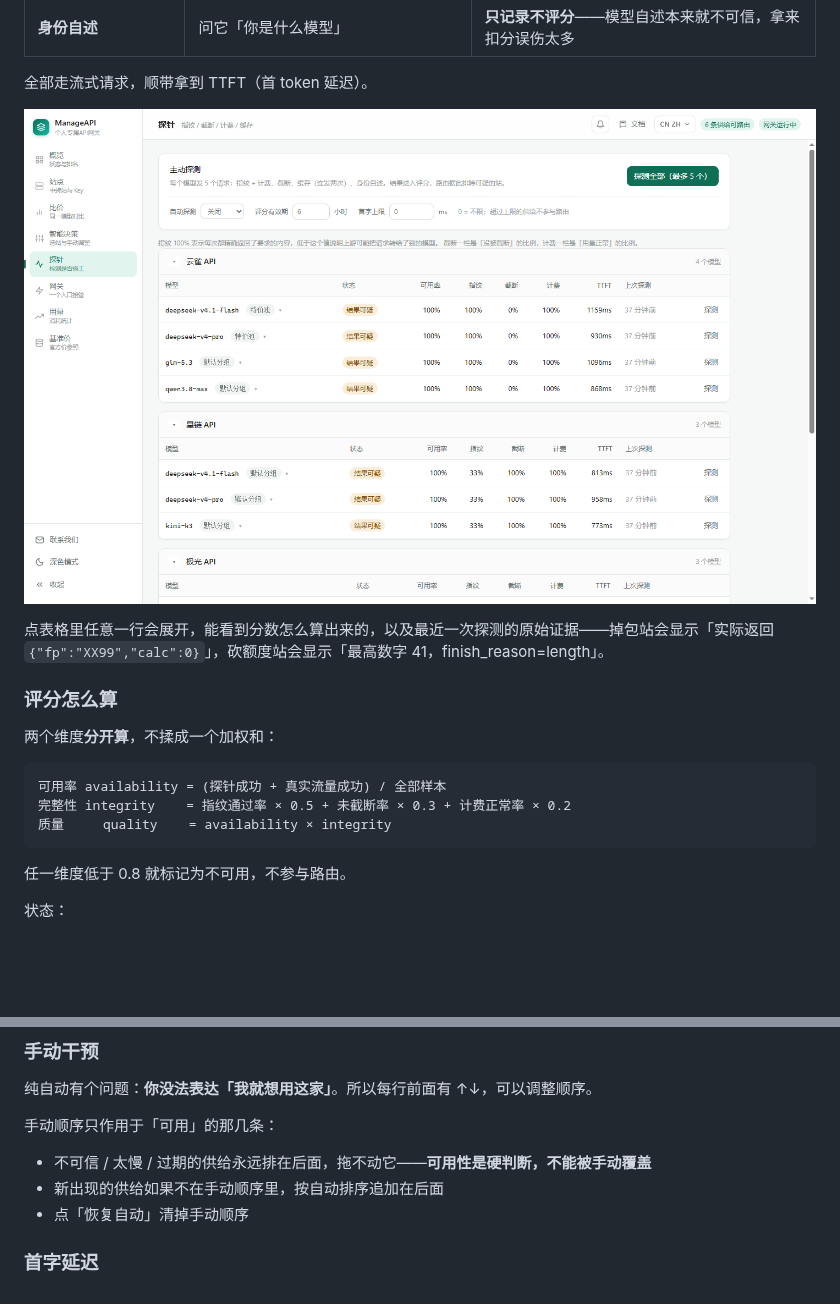
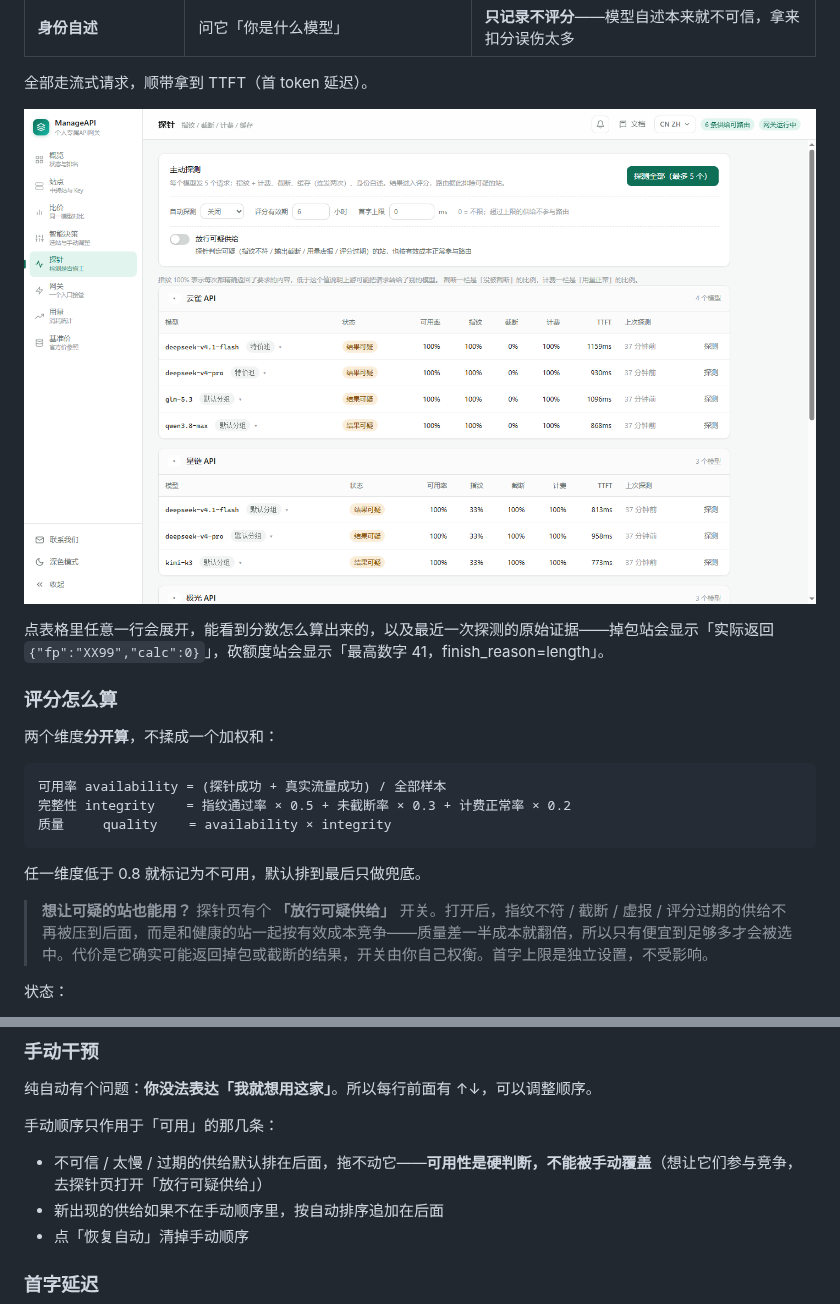
Before and after one commit to ZYH1207/ManageAPI, a Markdown page: README.md, 2 parts joined by grey strips. GitHub-like rendering; pictures changed too: docs/screenshot-probes.png; blank space fills up the shorter version.

Commit message:
新增「放行可疑供给」开关：可疑/过期的供给也可按有效成本参与路由，默认关闭

````diff
--- a/README.md
+++ b/README.md
@@ -176,7 +176,9 @@ node daemon/index.js --open        # 启动后自动开浏览器
 质量     quality    = availability × integrity
 ```
 
-任一维度低于 0.8 就标记为不可用，不参与路由。
+任一维度低于 0.8 就标记为不可用，默认排到最后只做兜底。
+
+> **想让可疑的站也能用？** 探针页有个 **「放行可疑供给」** 开关。打开后，指纹不符 / 截断 / 虚报 / 评分过期的供给不再被压到后面，而是和健康的站一起按有效成本竞争——质量差一半成本就翻倍，所以只有便宜到足够多才会被选中。代价是它确实可能返回掉包或截断的结果，开关由你自己权衡。首字上限是独立设置，不受影响。
 
 状态：
 
@@ -222,7 +224,7 @@ node daemon/index.js --open        # 启动后自动开浏览器
 
 手动顺序只作用于「可用」的那几条：
 
-- 不可信 / 太慢 / 过期的供给永远排在后面，拖不动它——**可用性是硬判断，不能被手动覆盖**
+- 不可信 / 太慢 / 过期的供给默认排在后面，拖不动它——**可用性是硬判断，不能被手动覆盖**（想让它们参与竞争，去探针页打开「放行可疑供给」）
 - 新出现的供给如果不在手动顺序里，按自动排序追加在后面
 - 点「恢复自动」清掉手动顺序
 
````
Also changed, not shown: README.en.md (+8 -2 lines), docs/screenshot-gateway.png, docs/screenshot-help.png, 7 other files.
